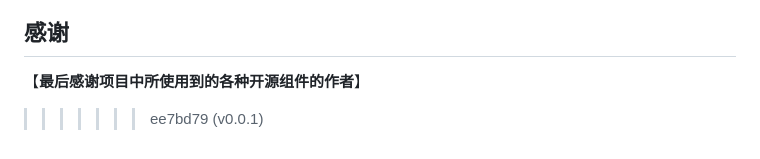
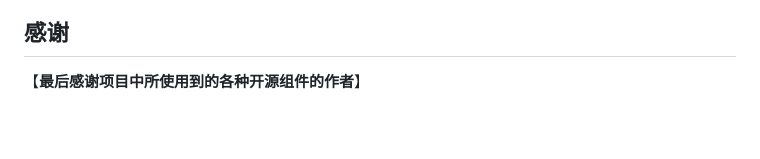
Before and after one commit to Aur0ra-m/APIKiller, a Markdown page: README.md, the part around the change. GitHub-like rendering; blank space fills up the shorter version.

```diff
--- a/README.md
+++ b/README.md
@@ -100,5 +100,3 @@
 
 ## 感谢
 【**最后感谢项目中所使用到的各种开源组件的作者**】
-
->>>>>>> ee7bd79 (v0.0.1)
```
